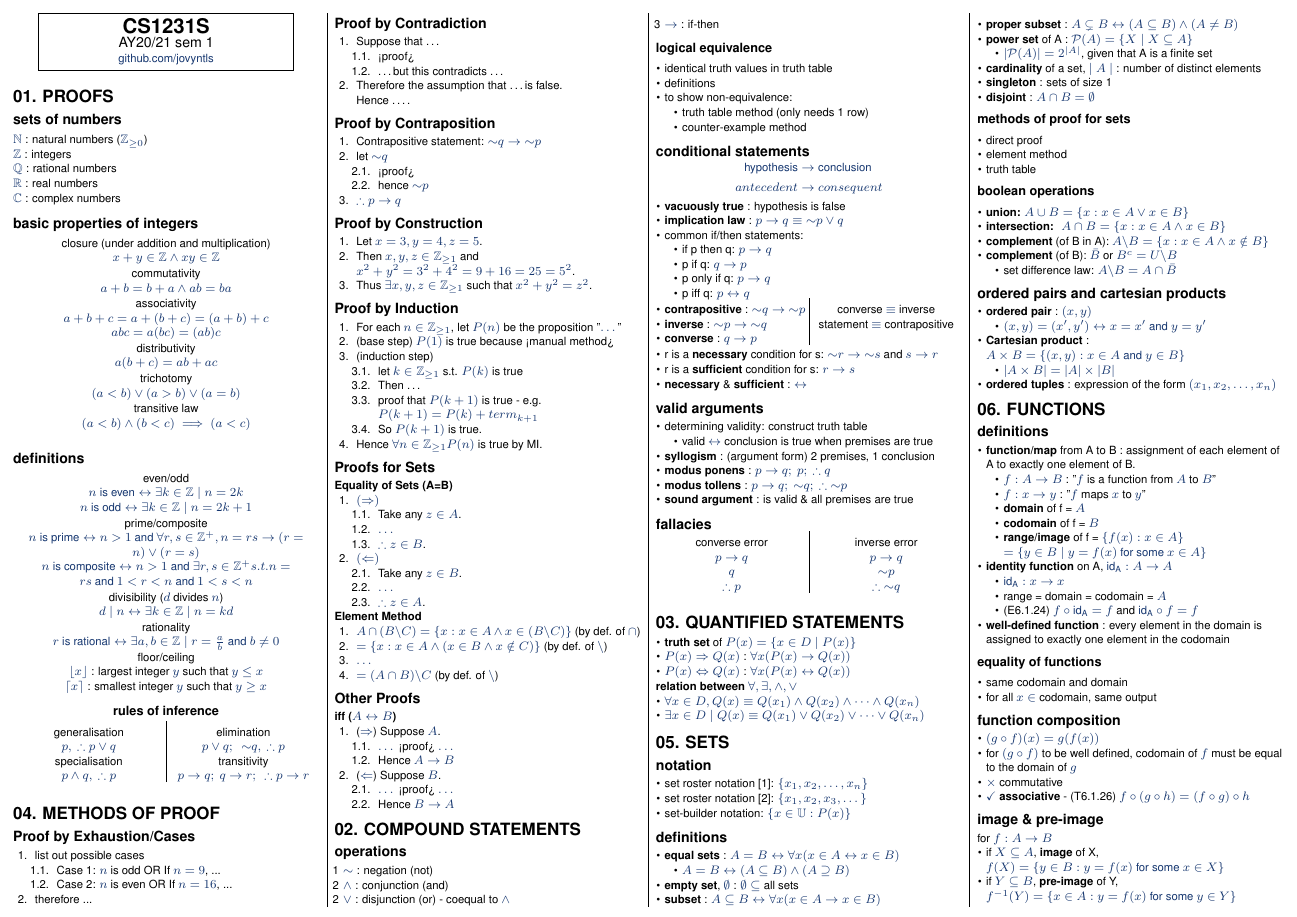
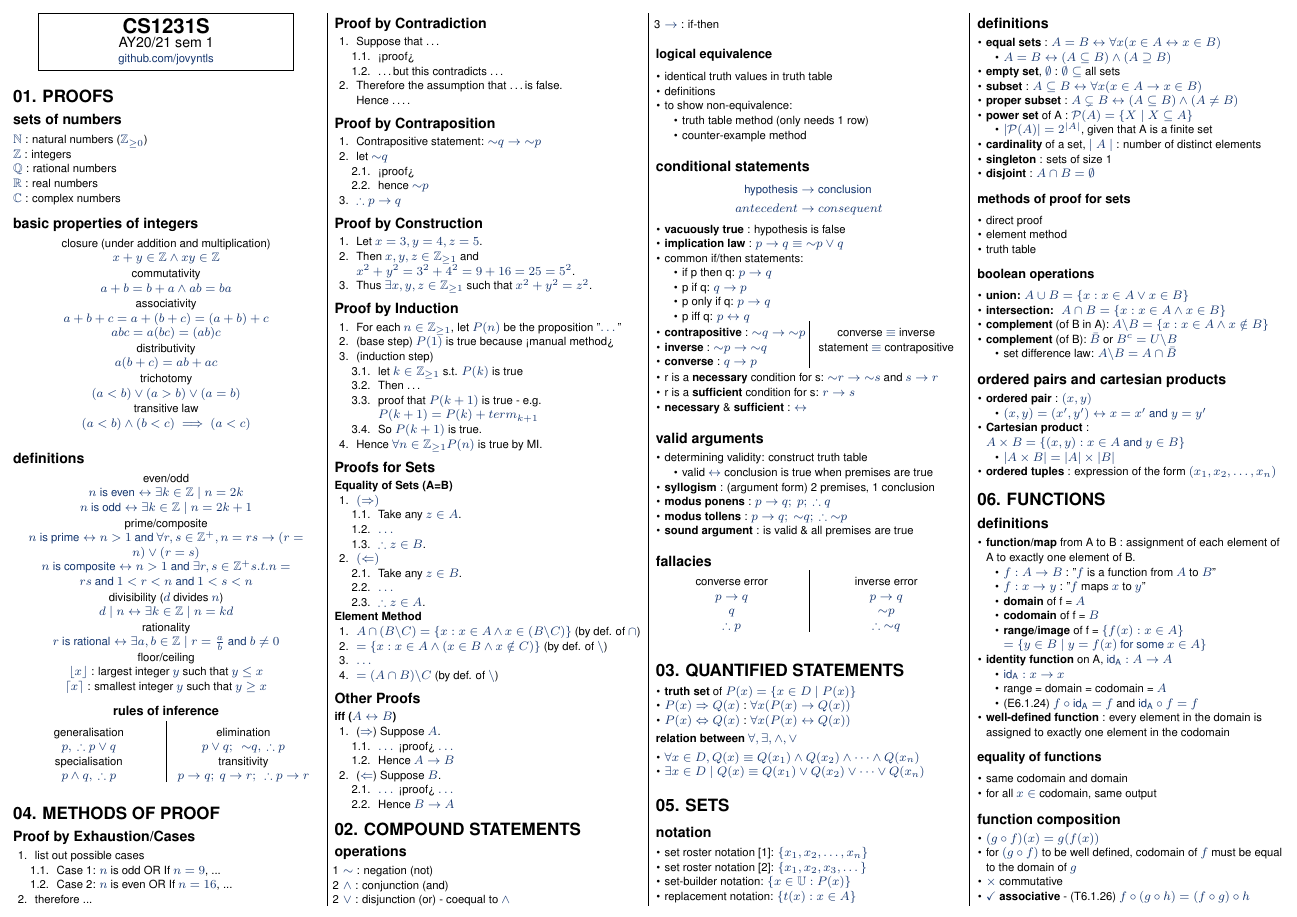
Before and after one commit to NeoHW/Cheatsheets, a LaTeX document (cs1231-cheatsheet.tex): page 1 of 5. Compiled offline with pdfLaTeX.

Commit message:
added replacement notation

```diff
--- a/cs1231-cheatsheet.tex
+++ b/cs1231-cheatsheet.tex
@@ -375,6 +375,7 @@
     \item set roster notation [1]: $\{x_1, x_2, \dots, x_n\}$
     \item set roster notation [2]: $\{x_1, x_2, x_3, \dots\}$
     \item set-builder notation: $\{x \in \mathbb{U} : P(x)\}$
+    \item replacement notation: $\{t(x) : x \in A \}$
 \end{itemize}
 
 \subsection{definitions}
```
Also changed, not shown: cs1231-cheatsheet.pdf, 3 other files.
